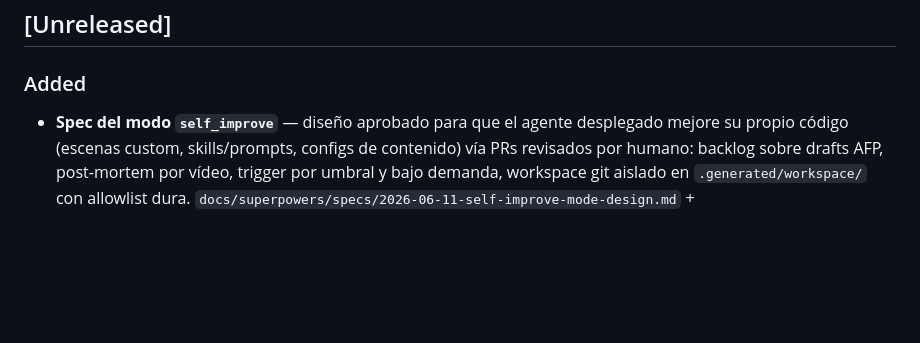
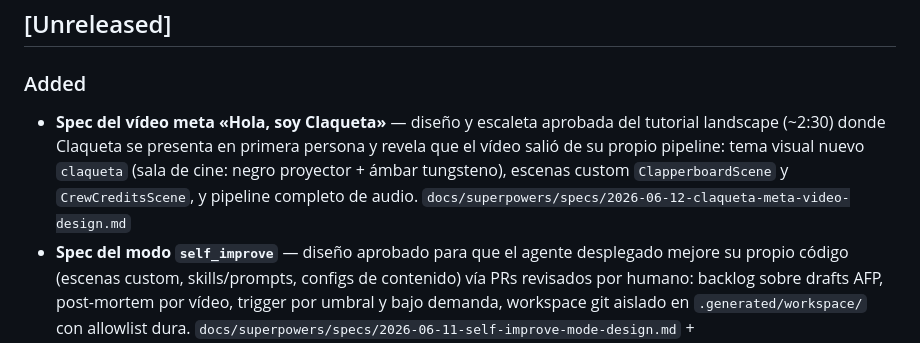
Before and after one commit to Vasallo94/Clapper, a Markdown page: CHANGELOG.md, the part around the change. GitHub-like rendering; blank space fills up the shorter version.

Commit message:
docs(spec): claqueta meta video design
Co-Authored-By: Claude Fable 5 <noreply@anthropic.com>

```diff
--- a/CHANGELOG.md
+++ b/CHANGELOG.md
@@ -7,6 +7,7 @@ Format based on [Keep a Changelog](https://keepachangelog.com/).
 
 ### Added
 
+- **Spec del vídeo meta «Hola, soy Claqueta»** — diseño y escaleta aprobada del tutorial landscape (~2:30) donde Claqueta se presenta en primera persona y revela que el vídeo salió de su propio pipeline: tema visual nuevo `claqueta` (sala de cine: negro proyector + ámbar tungsteno), escenas custom `ClapperboardScene` y `CrewCreditsScene`, y pipeline completo de audio. `docs/superpowers/specs/2026-06-12-claqueta-meta-video-design.md`
 - **Spec del modo `self_improve`** — diseño aprobado para que el agente desplegado mejore su propio código (escenas custom, skills/prompts, configs de contenido) vía PRs revisados por humano: backlog sobre drafts AFP, post-mortem por vídeo, trigger por umbral y bajo demanda, workspace git aislado en `.generated/workspace/` con allowlist dura. `docs/superpowers/specs/2026-06-11-self-improve-mode-design.md` + `_project_specs/features/2026-06-11-self-improve-mode.md` + plan de implementación en `docs/superpowers/plans/2026-06-11-self-improve-mode.md`
 
 ### Security
```
Also changed, not shown: 1 other file.
